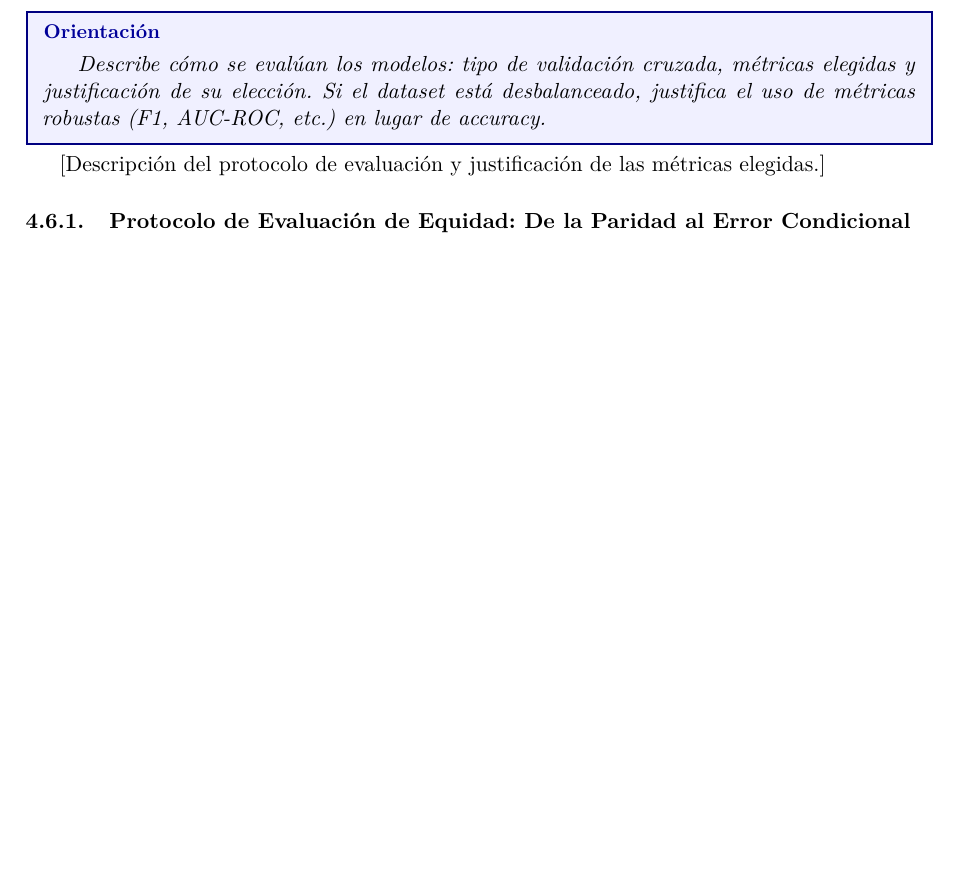
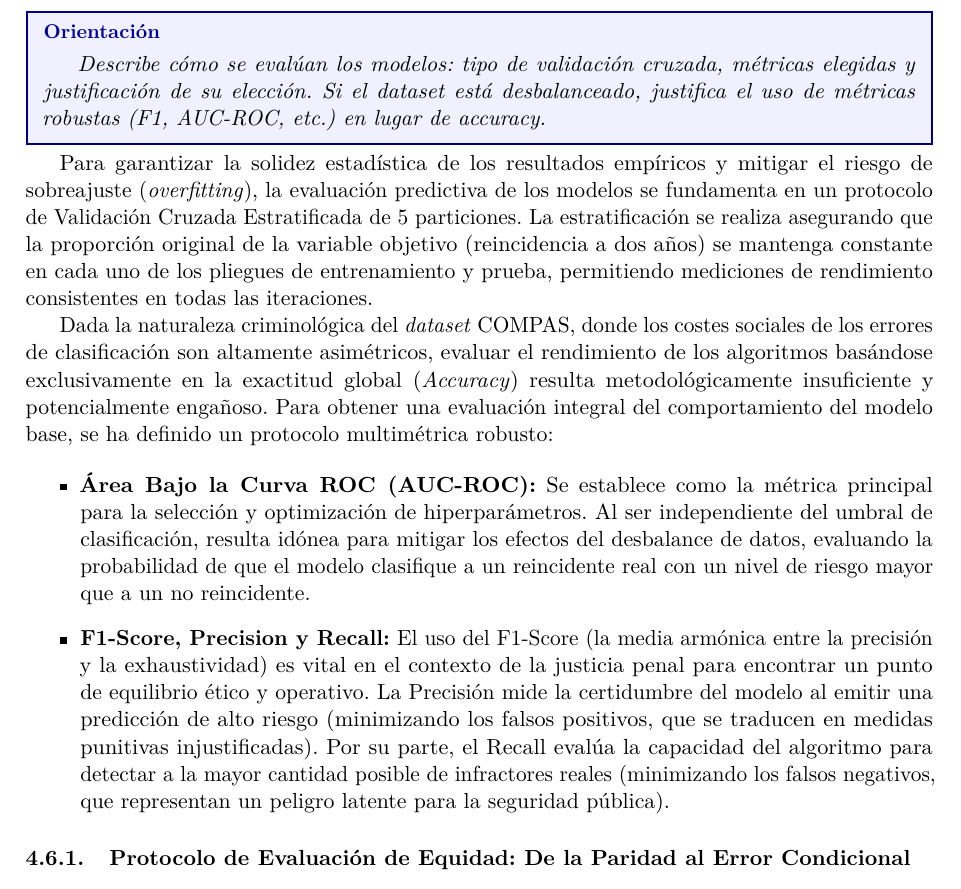
Before and after one commit to dmg131/AA_proyect, a LaTeX paper (report/proyecto_main.tex): part of page 16 of 19 before the commit and part of page 16 of 20 after it, cut so that both start at the same text, the shorter picture padded with empty space. Compiled offline with pdfLaTeX.

Commit message:
4.6 Protocolo de Evaluación (Baseline)

```diff
--- a/report/proyecto_main.tex
+++ b/report/proyecto_main.tex
@@ -526,7 +526,14 @@ La principal ventaja de LIME es su independencia respecto al modelo utilizado, p
 \textit{Describe cómo se evalúan los modelos: tipo de validación cruzada, métricas elegidas y justificación de su elección. Si el \textit{dataset} está desbalanceado, justifica el uso de métricas robustas (F1, AUC-ROC, etc.) en lugar de \textit{accuracy}.}
 \end{orientacion}
 
-[Descripción del protocolo de evaluación y justificación de las métricas elegidas.]
+Para garantizar la solidez estadística de los resultados empíricos y mitigar el riesgo de sobreajuste (\textit{overfitting}), la evaluación predictiva de los modelos se fundamenta en un protocolo de Validación Cruzada Estratificada de 5 particiones. La estratificación se realiza asegurando que la proporción original de la variable objetivo (reincidencia a dos años) se mantenga constante en cada uno de los pliegues de entrenamiento y prueba, permitiendo mediciones de rendimiento consistentes en todas las iteraciones.
+
+Dada la naturaleza criminológica del \textit{dataset} COMPAS, donde los costes sociales de los errores de clasificación son altamente asimétricos, evaluar el rendimiento de los algoritmos basándose exclusivamente en la exactitud global (\textit{Accuracy}) resulta metodológicamente insuficiente y potencialmente engañoso. Para obtener una evaluación integral del comportamiento del modelo base, se ha definido un protocolo multimétrica robusto:
+
+\begin{itemize}
+    \item \textbf{Área Bajo la Curva ROC (AUC-ROC):} Se establece como la métrica principal para la selección y optimización de hiperparámetros. Al ser independiente del umbral de clasificación, resulta idónea para mitigar los efectos del desbalance de datos, evaluando la probabilidad de que el modelo clasifique a un reincidente real con un nivel de riesgo mayor que a un no reincidente.
+    \item \textbf{F1-Score, Precision y Recall:} El uso del F1-Score (la media armónica entre la precisión y la exhaustividad) es vital en el contexto de la justicia penal para encontrar un punto de equilibrio ético y operativo. La Precisión mide la certidumbre del modelo al emitir una predicción de alto riesgo (minimizando los falsos positivos, que se traducen en medidas punitivas injustificadas). Por su parte, el Recall evalúa la capacidad del algoritmo para detectar a la mayor cantidad posible de infractores reales (minimizando los falsos negativos, que representan un peligro latente para la seguridad pública).
+\end{itemize}
 
 \subsubsection{Protocolo de Evaluación de Equidad: De la Paridad al Error Condicional}
 
```
